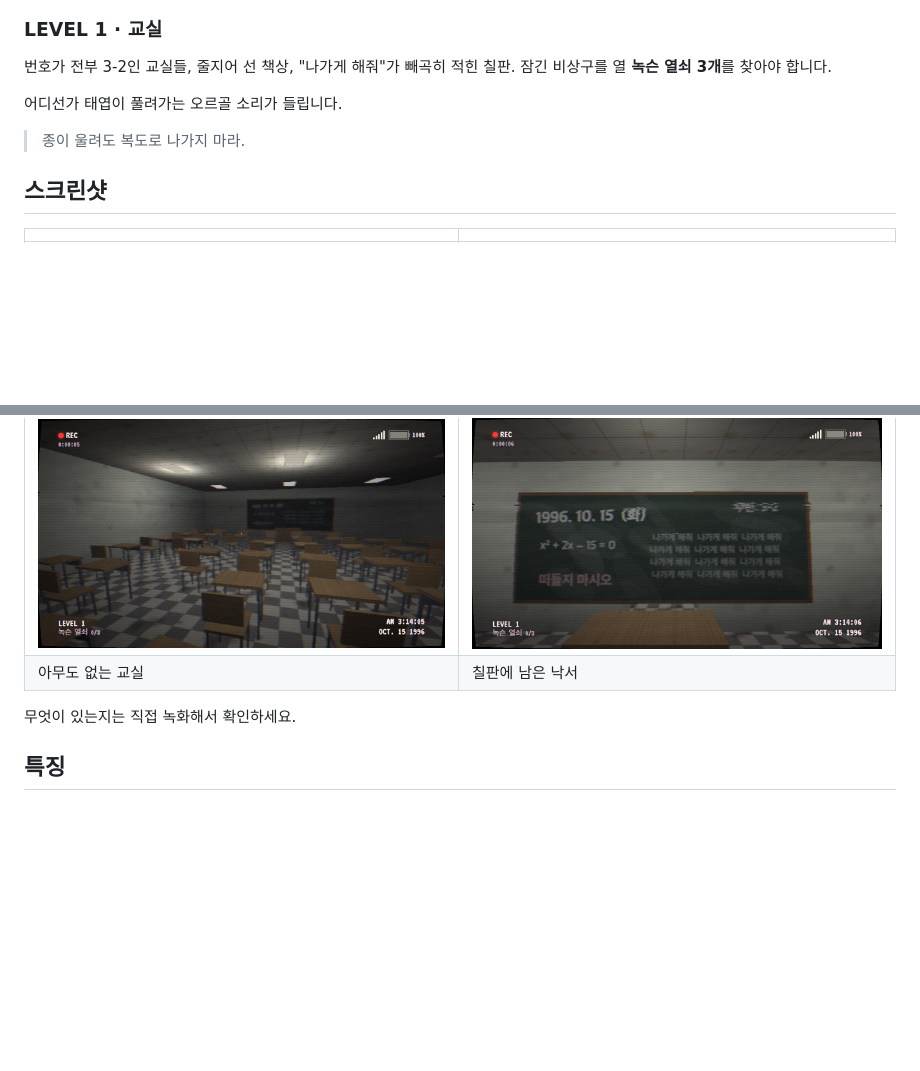
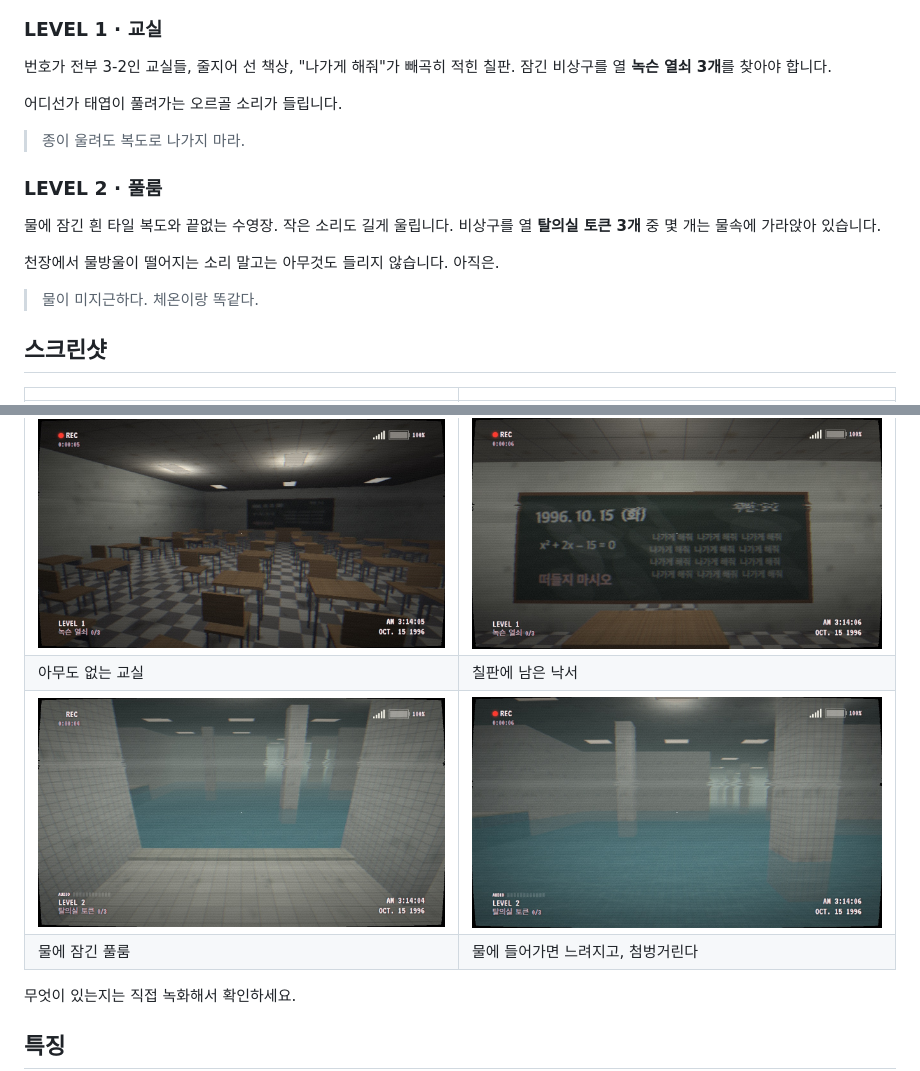
Before and after one commit to MoonG25/noclip, a Markdown page: README.md, 2 parts joined by grey strips. Rendered like a GitHub page; pictures changed too: screenshots/pool-01-deck.jpg (added), screenshots/pool-02-water.jpg (added); blank space fills up the shorter version.

```diff
--- a/README.md
+++ b/README.md
@@ -37,6 +37,15 @@
 
 > 종이 울려도 복도로 나가지 마라.
 
+### LEVEL 2 · 풀룸
+
+물에 잠긴 흰 타일 복도와 끝없는 수영장. 작은 소리도 길게 울립니다.
+비상구를 열 **탈의실 토큰 3개** 중 몇 개는 물속에 가라앉아 있습니다.
+
+천장에서 물방울이 떨어지는 소리 말고는 아무것도 들리지 않습니다. 아직은.
+
+> 물이 미지근하다. 체온이랑 똑같다.
+
 ## 스크린샷
 
 | | |
@@ -47,6 +56,8 @@
 | 테이프를 넣기 전에 | 전원이 끊긴 비상구 |
 | ![교실](screenshots/level1-02-classroom.jpg) | ![칠판](screenshots/level1-03-chalkboard.jpg) |
 | 아무도 없는 교실 | 칠판에 남은 낙서 |
+| ![풀룸](screenshots/pool-01-deck.jpg) | ![물속](screenshots/pool-02-water.jpg) |
+| 물에 잠긴 풀룸 | 물에 들어가면 느려지고, 첨벙거린다 |
 
 무엇이 있는지는 직접 녹화해서 확인하세요.
 
```
Also changed, not shown: NOTES.md (+13 -10 lines), assets/tape-2.jpg (added), 10 other files.
